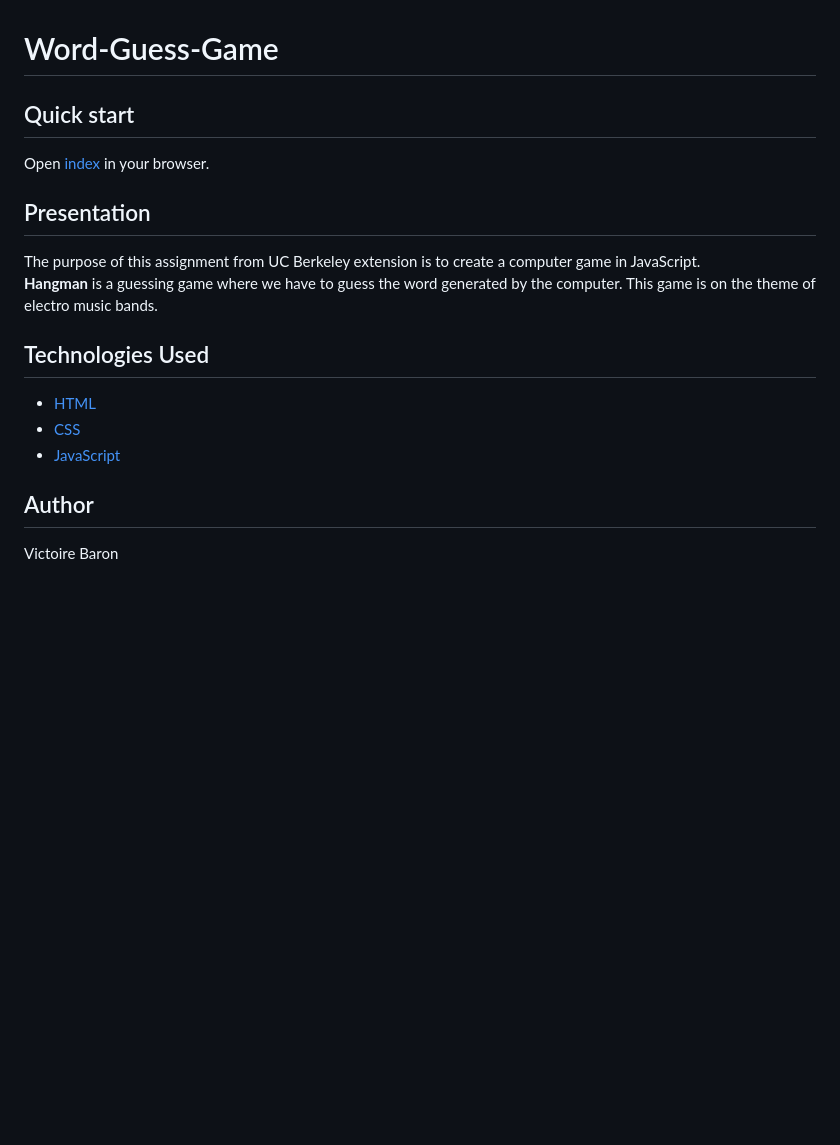
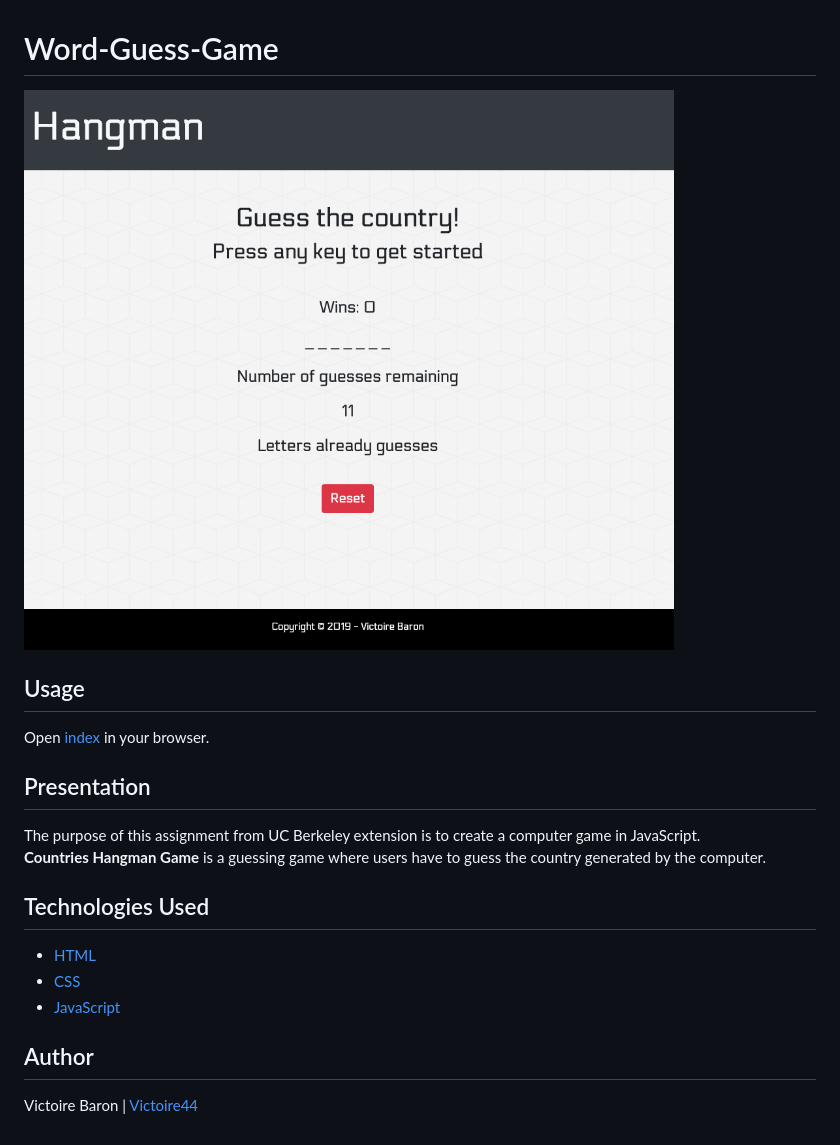
Before and after one commit to Victoire44/Word-Guess-Game, a Markdown page: README.md, the part around the change. GitHub-like rendering; pictures changed too: assets/images/screenshot.png (added); blank space fills up the shorter version.

Commit message:
only letter for key pressed and update README

```diff
--- a/README.md
+++ b/README.md
@@ -1,11 +1,13 @@
 # Word-Guess-Game
 
-## Quick start
+![screenshot](assets/images/screenshot.png)
+
+## Usage
 Open [index](https://victoire44.github.io/Word-Guess-Game) in your browser.
 
 ## Presentation
 The purpose of this assignment from UC Berkeley extension is to create a computer game in JavaScript.
-**Hangman** is a guessing game where we have to guess the word generated by the computer. This game is on the theme of electro music bands.
+**Countries Hangman Game** is a guessing game where users have to guess the country generated by the computer.
 
 ## Technologies Used
 
@@ -15,4 +17,4 @@ The purpose of this assignment from UC Berkeley extension is to create a compute
 
 ## Author
 
-Victoire Baron
+Victoire Baron | [Victoire44](https://github.com/Victoire44)
```
Also changed, not shown: 3 other files.
